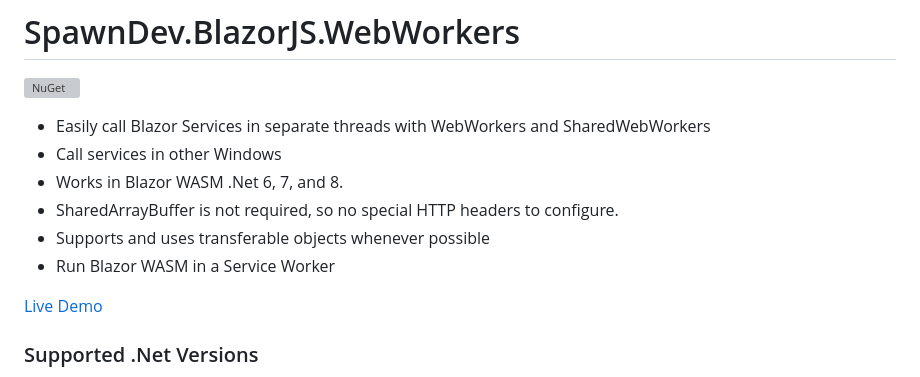
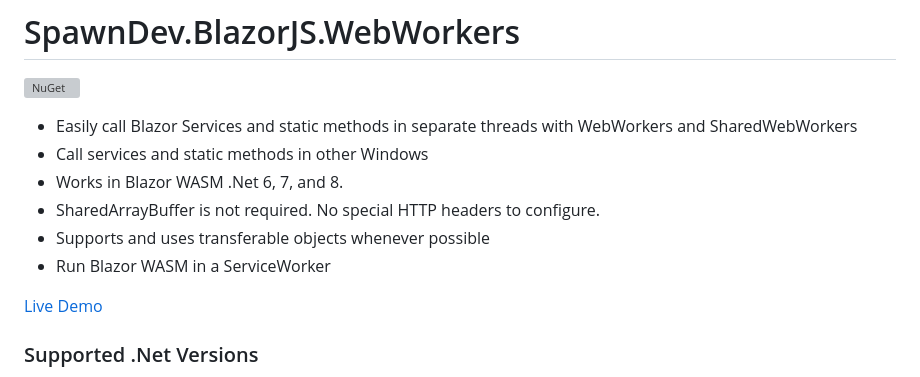
Before and after one commit to LostBeard/SpawnDev.BlazorJS.WebWorkers, a Markdown page: README.md, the part around the change. Rendered like a GitHub page; grey boxes are pictures that could not be loaded.

```diff
--- a/README.md
+++ b/README.md
@@ -2,12 +2,12 @@
 # SpawnDev.BlazorJS.WebWorkers
 [![NuGet](https://img.shields.io/nuget/dt/SpawnDev.BlazorJS.WebWorkers.svg?label=SpawnDev.BlazorJS.WebWorkers)](https://www.nuget.org/packages/SpawnDev.BlazorJS.WebWorkers)
 
-- Easily call Blazor Services in separate threads with WebWorkers and SharedWebWorkers
-- Call services in other Windows
+- Easily call Blazor Services and static methods in separate threads with WebWorkers and SharedWebWorkers
+- Call services and static methods in other Windows
 - Works in Blazor WASM .Net 6, 7, and 8.
-- SharedArrayBuffer is not required, so no special HTTP headers to configure.
+- SharedArrayBuffer is not required. No special HTTP headers to configure.
 - Supports and uses transferable objects whenever possible
-- Run Blazor WASM in a Service Worker
+- Run Blazor WASM in a ServiceWorker
 
 [Live Demo](https://blazorjs.spawndev.com/)
 
```
